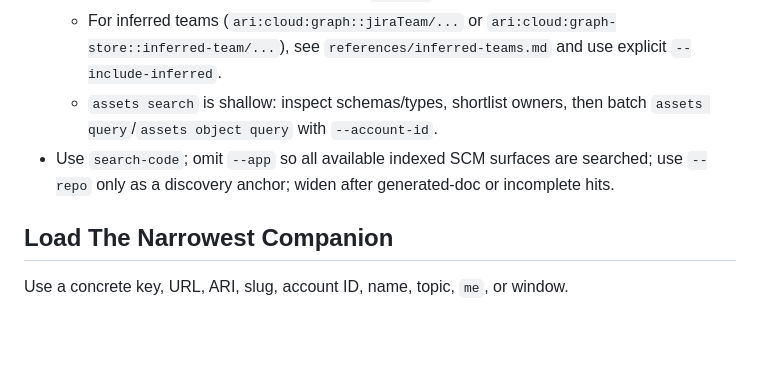
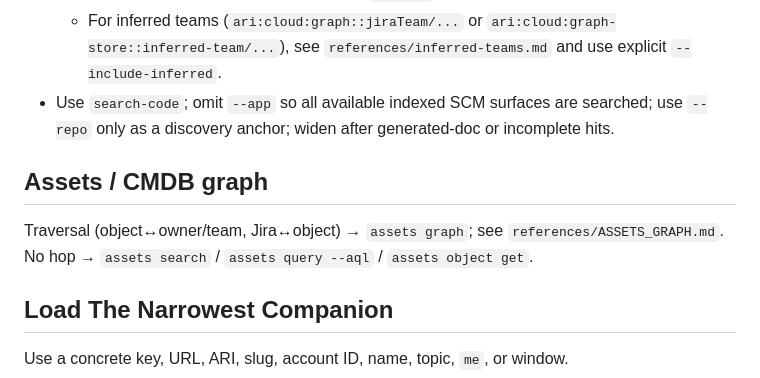
Before and after one commit to atlassian/twg-cli, a Markdown page: skills/twg/SKILL.md, the part around the change. Drawn GitHub-style; blank space fills up the shorter version.

Commit message:
Sync TWG CLI public skills

```diff
--- a/skills/twg/SKILL.md
+++ b/skills/twg/SKILL.md
@@ -88,9 +88,13 @@ Converge; prefer typed or product-native evidence.
   - Known Jira/Atlas keys are positional for `jira workitem get`, `goals get`, and `projects get`; `--key` is compatibility only.
   - `work query` is user activity (`--scope me|user`), never `--scope global`; use `work search` for topics and advertised filters such as `--types`.
   - For inferred teams (`ari:cloud:graph::jiraTeam/...` or `ari:cloud:graph-store::inferred-team/...`), see `references/inferred-teams.md` and use explicit `--include-inferred`.
-  - `assets search` is shallow: inspect schemas/types, shortlist owners, then batch `assets query`/`assets object query` with `--account-id`.
 - Use `search-code`; omit `--app` so all available indexed SCM surfaces are searched; use `--repo` only as a discovery anchor; widen after generated-doc or incomplete hits.
 
+## Assets / CMDB graph
+
+Traversal (object↔owner/team, Jira↔object) → `assets graph`; see
+`references/ASSETS_GRAPH.md`. No hop → `assets search` / `assets query --aql` /
+`assets object get`.
 
 ## Load The Narrowest Companion
 
```
Also changed, not shown: skills/twg-status-rollups/SKILL.md (+3 -3 lines), 1 other file.
